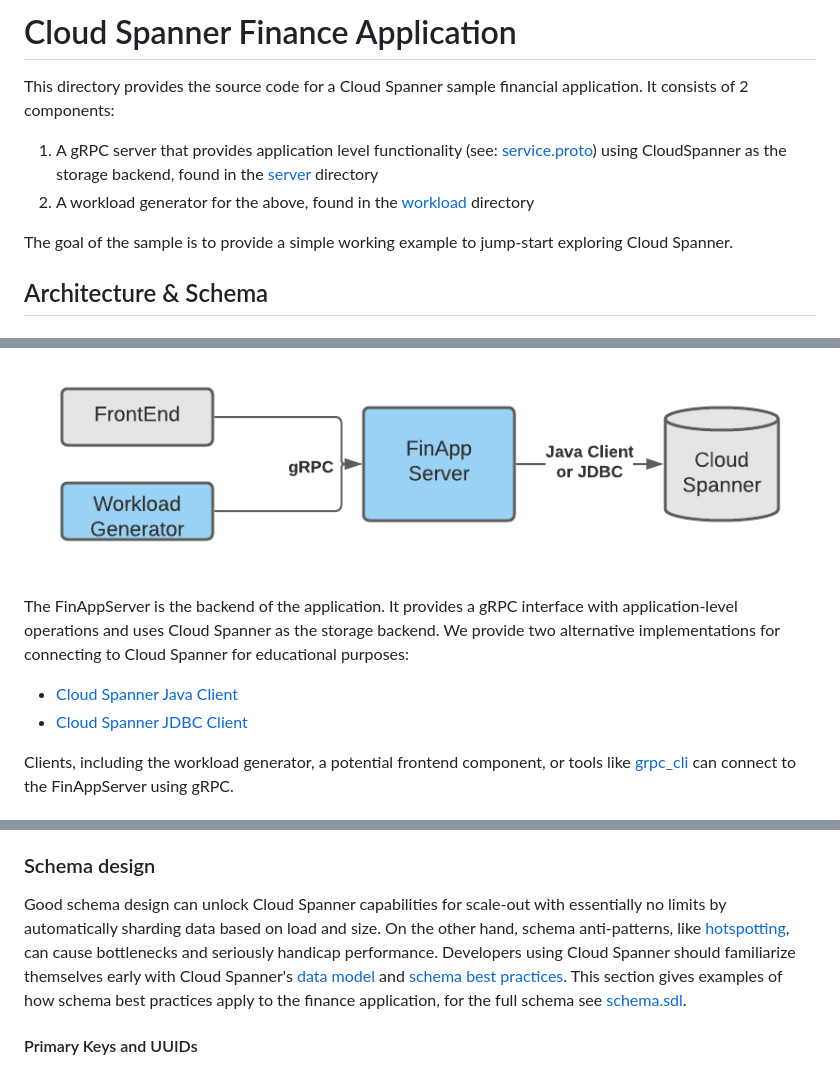
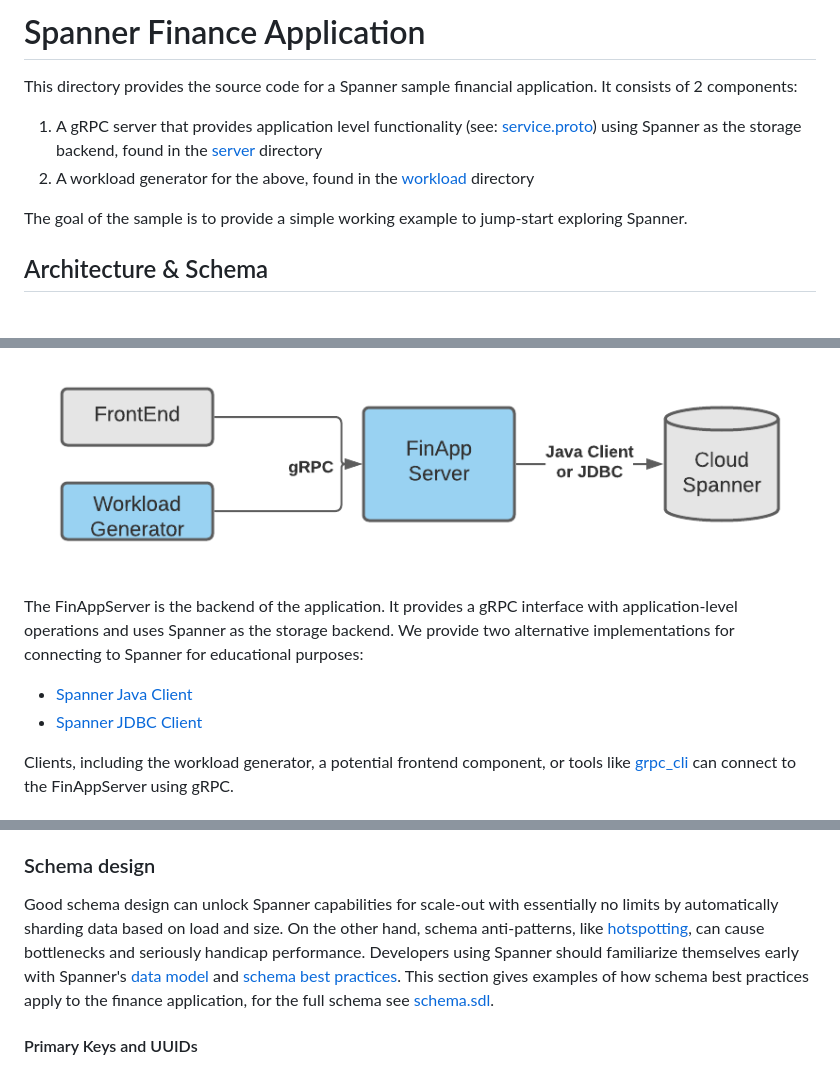
Before and after one commit to GoogleCloudPlatform/cloud-spanner-samples, a Markdown page: finance/README.md, 3 parts joined by grey strips. Drawn GitHub-style.

```diff
--- a/finance/README.md
+++ b/finance/README.md
@@ -1,14 +1,14 @@
-# Cloud Spanner Finance Application
+# Spanner Finance Application
 
-This directory provides the source code for a Cloud Spanner sample financial
+This directory provides the source code for a Spanner sample financial
 application. It consists of 2 components:
 1. A gRPC server that provides application level functionality
-  (see: [service.proto](server/src/main/proto/service.proto)) using CloudSpanner
-  as the storage backend, found in the [server](server) directory
+  (see: [service.proto](server/src/main/proto/service.proto)) using Spanner as
+  the storage backend, found in the [server](server) directory
 2. A workload generator for the above, found in the [workload](workload) directory
 
 The goal of the sample is to provide a simple working example to jump-start
-exploring Cloud Spanner.
+exploring Spanner.
 
 ## Architecture & Schema
 
@@ -17,11 +17,11 @@ This is how everything fits together:
 ![FinAppConnect.png](images/FinAppConnect.png)
 
 The FinAppServer is the backend of the application. It provides a gRPC interface
-with application-level operations and uses Cloud Spanner as the storage backend.
-We provide two alternative implementations for connecting to Cloud Spanner for
+with application-level operations and uses Spanner as the storage backend. We
+provide two alternative implementations for connecting to Spanner for
 educational purposes:
-- [Cloud Spanner Java Client](https://github.com/googleapis/java-spanner)
-- [Cloud Spanner JDBC Client](https://github.com/googleapis/java-spanner-jdbc)
+- [Spanner Java Client](https://github.com/googleapis/java-spanner)
+- [Spanner JDBC Client](https://github.com/googleapis/java-spanner-jdbc)
 
 Clients, including the workload generator, a potential frontend component, or
 tools like [grpc_cli](https://github.com/grpc/grpc/blob/master/doc/command_line_tool.md)
@@ -52,12 +52,12 @@ The backend should support the following operations:
   Should support pagination.
 
 ### Schema design
-Good schema design can unlock Cloud Spanner capabilities for scale-out with
+Good schema design can unlock Spanner capabilities for scale-out with
 essentially no limits by automatically sharding data based on load and size.
 On the other hand, schema anti-patterns, like
 [hotspotting](https://cloud.google.com/spanner/docs/schema-design#primary-key-prevent-hotspots),
 can cause bottlenecks and seriously handicap performance. Developers using
-Cloud Spanner should familiarize themselves early with Cloud Spanner's
+Spanner should familiarize themselves early with Spanner's
 [data model](https://cloud.google.com/spanner/docs/schema-and-data-model) and
 [schema best practices](https://cloud.google.com/spanner/docs/schema-design).
 This section gives examples of how schema best practices apply to the finance
```
Also changed, not shown: other parts of finance/README.md (+40 -25 lines).
